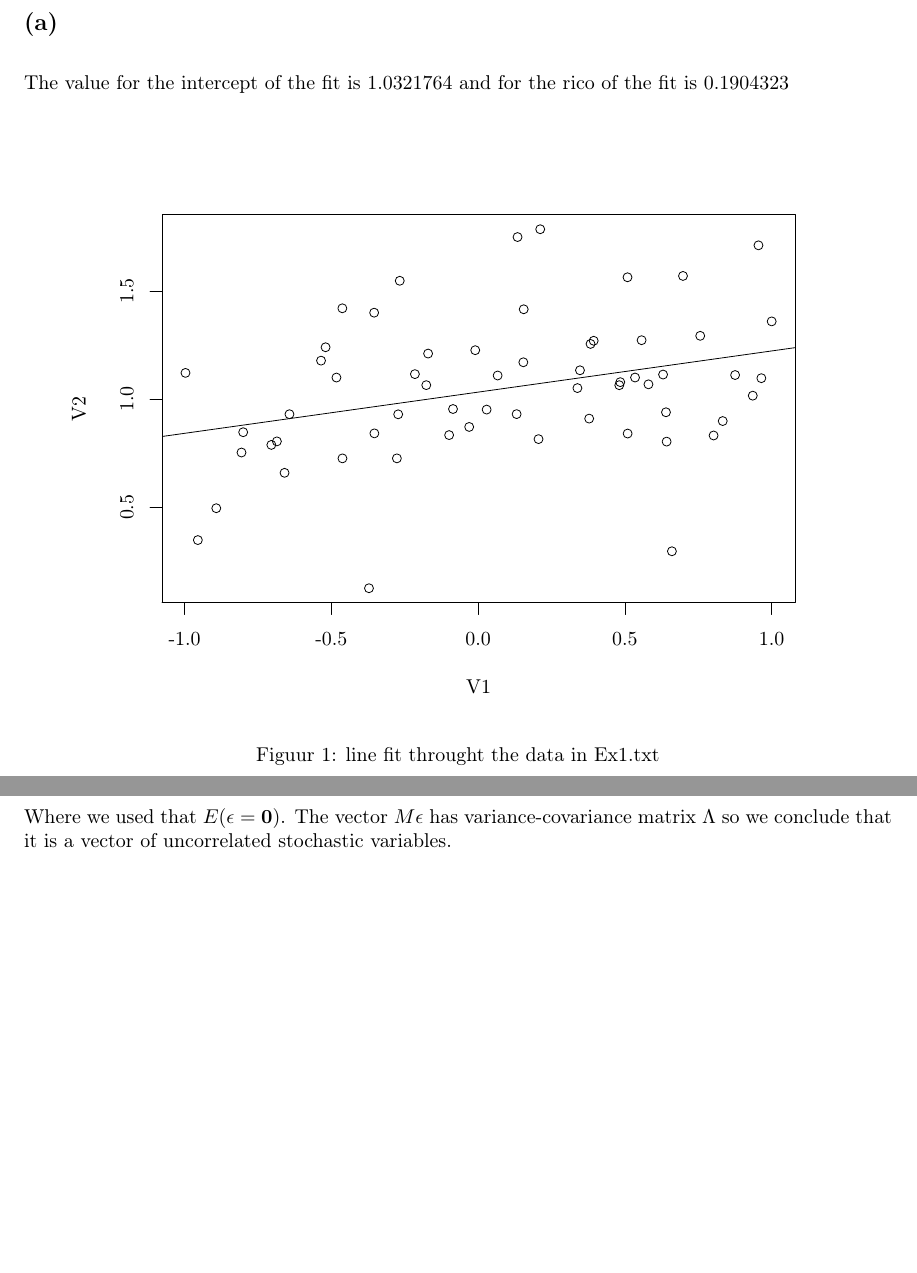
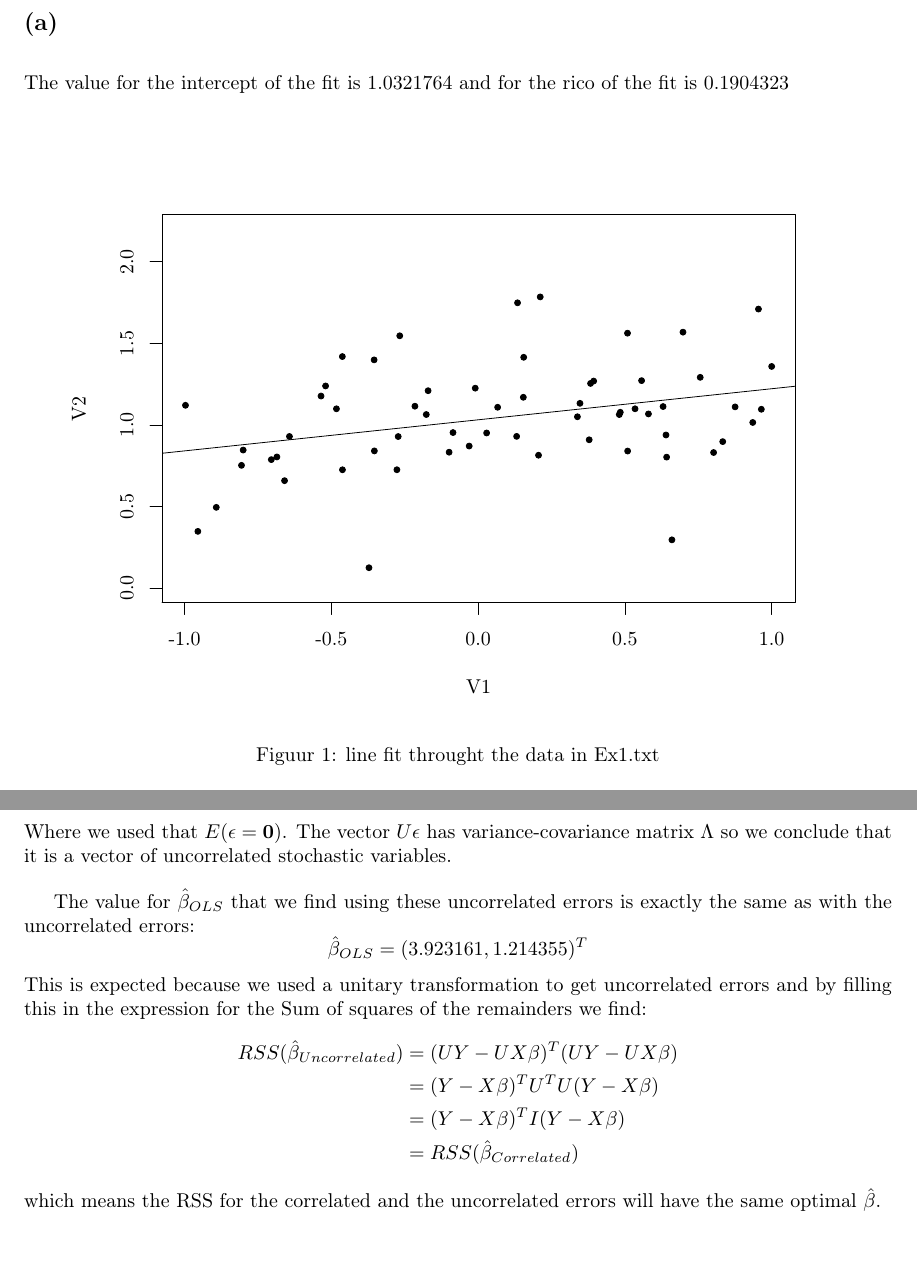
Before and after one commit to Cubedsheep/statinf-take-home-2, a LaTeX document (take-home-2.tex, which reads fit_1a.tex): two parts of pages 1 and 3 of 5 before the commit and two parts of pages 1 and 4 of 6 after it, joined at a grey line, cut so that both start at the same text, the shorter picture padded with empty space. Compiled offline with pdfLaTeX; TikZ figures are drawn from their code, not taken from saved files.

Commit message:
rewritten code for question 2, finnished it in the report

```diff
--- a/fit_1a.tex
+++ b/fit_1a.tex
@@ -6,126 +6,127 @@
 \begin{scope}
 \path[clip] ( 49.20, 61.20) rectangle (366.93,255.79);
 \definecolor{drawColor}{RGB}{0,0,0}
+\definecolor{fillColor}{RGB}{0,0,0}
 
-\path[draw=drawColor,line width= 0.4pt,line join=round,line cap=round] ( 60.97,176.48) circle (  2.25);
+\path[draw=drawColor,line width= 0.4pt,line join=round,line cap=round,fill=fillColor] ( 60.97,160.22) circle (  1.50);
 
-\path[draw=drawColor,line width= 0.4pt,line join=round,line cap=round] ( 67.18, 92.58) circle (  2.25);
+\path[draw=drawColor,line width= 0.4pt,line join=round,line cap=round,fill=fillColor] ( 67.18, 96.94) circle (  1.50);
 
-\path[draw=drawColor,line width= 0.4pt,line join=round,line cap=round] ( 76.43,108.57) circle (  2.25);
+\path[draw=drawColor,line width= 0.4pt,line join=round,line cap=round,fill=fillColor] ( 76.43,109.00) circle (  1.50);
 
-\path[draw=drawColor,line width= 0.4pt,line join=round,line cap=round] ( 89.08,136.52) circle (  2.25);
+\path[draw=drawColor,line width= 0.4pt,line join=round,line cap=round,fill=fillColor] ( 89.08,130.08) circle (  1.50);
 
-\path[draw=drawColor,line width= 0.4pt,line join=round,line cap=round] ( 89.92,146.71) circle (  2.25);
+\path[draw=drawColor,line width= 0.4pt,line join=round,line cap=round,fill=fillColor] ( 89.92,137.76) circle (  1.50);
 
-\path[draw=drawColor,line width= 0.4pt,line join=round,line cap=round] (104.06,140.34) circle (  2.25);
+\path[draw=drawColor,line width= 0.4pt,line join=round,line cap=round,fill=fillColor] (104.06,132.96) circle (  1.50);
 
-\path[draw=drawColor,line width= 0.4pt,line join=round,line cap=round] (106.85,142.11) circle (  2.25);
+\path[draw=drawColor,line width= 0.4pt,line join=round,line cap=round,fill=fillColor] (106.85,134.30) circle (  1.50);
 
-\path[draw=drawColor,line width= 0.4pt,line join=round,line cap=round] (110.69,126.33) circle (  2.25);
+\path[draw=drawColor,line width= 0.4pt,line join=round,line cap=round,fill=fillColor] (110.69,122.39) circle (  1.50);
 
-\path[draw=drawColor,line width= 0.4pt,line join=round,line cap=round] (113.15,155.75) circle (  2.25);
+\path[draw=drawColor,line width= 0.4pt,line join=round,line cap=round,fill=fillColor] (113.15,144.58) circle (  1.50);
 
-\path[draw=drawColor,line width= 0.4pt,line join=round,line cap=round] (129.00,182.63) circle (  2.25);
+\path[draw=drawColor,line width= 0.4pt,line join=round,line cap=round,fill=fillColor] (129.00,164.86) circle (  1.50);
 
-\path[draw=drawColor,line width= 0.4pt,line join=round,line cap=round] (131.28,189.35) circle (  2.25);
+\path[draw=drawColor,line width= 0.4pt,line join=round,line cap=round,fill=fillColor] (131.28,169.93) circle (  1.50);
 
-\path[draw=drawColor,line width= 0.4pt,line join=round,line cap=round] (136.73,174.14) circle (  2.25);
+\path[draw=drawColor,line width= 0.4pt,line join=round,line cap=round,fill=fillColor] (136.73,158.46) circle (  1.50);
 
-\path[draw=drawColor,line width= 0.4pt,line join=round,line cap=round] (139.70,208.90) circle (  2.25);
+\path[draw=drawColor,line width= 0.4pt,line join=round,line cap=round,fill=fillColor] (139.70,184.68) circle (  1.50);
 
-\path[draw=drawColor,line width= 0.4pt,line join=round,line cap=round] (139.75,133.58) circle (  2.25);
+\path[draw=drawColor,line width= 0.4pt,line join=round,line cap=round,fill=fillColor] (139.75,127.86) circle (  1.50);
 
-\path[draw=drawColor,line width= 0.4pt,line join=round,line cap=round] (153.06, 68.41) circle (  2.25);
+\path[draw=drawColor,line width= 0.4pt,line join=round,line cap=round,fill=fillColor] (153.06, 78.70) circle (  1.50);
 
-\path[draw=drawColor,line width= 0.4pt,line join=round,line cap=round] (155.65,206.70) circle (  2.25);
+\path[draw=drawColor,line width= 0.4pt,line join=round,line cap=round,fill=fillColor] (155.65,183.02) circle (  1.50);
 
-\path[draw=drawColor,line width= 0.4pt,line join=round,line cap=round] (155.77,146.13) circle (  2.25);
+\path[draw=drawColor,line width= 0.4pt,line join=round,line cap=round,fill=fillColor] (155.77,137.33) circle (  1.50);
 
-\path[draw=drawColor,line width= 0.4pt,line join=round,line cap=round] (167.07,133.59) circle (  2.25);
+\path[draw=drawColor,line width= 0.4pt,line join=round,line cap=round,fill=fillColor] (167.07,127.87) circle (  1.50);
 
-\path[draw=drawColor,line width= 0.4pt,line join=round,line cap=round] (167.72,155.69) circle (  2.25);
+\path[draw=drawColor,line width= 0.4pt,line join=round,line cap=round,fill=fillColor] (167.72,144.54) circle (  1.50);
 
-\path[draw=drawColor,line width= 0.4pt,line join=round,line cap=round] (168.50,222.71) circle (  2.25);
+\path[draw=drawColor,line width= 0.4pt,line join=round,line cap=round,fill=fillColor] (168.50,195.10) circle (  1.50);
 
-\path[draw=drawColor,line width= 0.4pt,line join=round,line cap=round] (176.11,175.87) circle (  2.25);
+\path[draw=drawColor,line width= 0.4pt,line join=round,line cap=round,fill=fillColor] (176.11,159.76) circle (  1.50);
 
-\path[draw=drawColor,line width= 0.4pt,line join=round,line cap=round] (181.82,170.34) circle (  2.25);
+\path[draw=drawColor,line width= 0.4pt,line join=round,line cap=round,fill=fillColor] (181.82,155.59) circle (  1.50);
 
-\path[draw=drawColor,line width= 0.4pt,line join=round,line cap=round] (182.73,186.18) circle (  2.25);
+\path[draw=drawColor,line width= 0.4pt,line join=round,line cap=round,fill=fillColor] (182.73,167.54) circle (  1.50);
 
-\path[draw=drawColor,line width= 0.4pt,line join=round,line cap=round] (193.28,145.27) circle (  2.25);
+\path[draw=drawColor,line width= 0.4pt,line join=round,line cap=round,fill=fillColor] (193.28,136.68) circle (  1.50);
 
-\path[draw=drawColor,line width= 0.4pt,line join=round,line cap=round] (195.23,158.35) circle (  2.25);
+\path[draw=drawColor,line width= 0.4pt,line join=round,line cap=round,fill=fillColor] (195.23,146.54) circle (  1.50);
 
-\path[draw=drawColor,line width= 0.4pt,line join=round,line cap=round] (203.35,149.36) circle (  2.25);
+\path[draw=drawColor,line width= 0.4pt,line join=round,line cap=round,fill=fillColor] (203.35,139.76) circle (  1.50);
 
-\path[draw=drawColor,line width= 0.4pt,line join=round,line cap=round] (206.39,187.88) circle (  2.25);
+\path[draw=drawColor,line width= 0.4pt,line join=round,line cap=round,fill=fillColor] (206.39,168.82) circle (  1.50);
 
-\path[draw=drawColor,line width= 0.4pt,line join=round,line cap=round] (212.11,158.06) circle (  2.25);
+\path[draw=drawColor,line width= 0.4pt,line join=round,line cap=round,fill=fillColor] (212.11,146.33) circle (  1.50);
 
-\path[draw=drawColor,line width= 0.4pt,line join=round,line cap=round] (217.63,175.17) circle (  2.25);
+\path[draw=drawColor,line width= 0.4pt,line join=round,line cap=round,fill=fillColor] (217.63,159.23) circle (  1.50);
 
-\path[draw=drawColor,line width= 0.4pt,line join=round,line cap=round] (227.16,155.80) circle (  2.25);
+\path[draw=drawColor,line width= 0.4pt,line join=round,line cap=round,fill=fillColor] (227.16,144.62) circle (  1.50);
 
-\path[draw=drawColor,line width= 0.4pt,line join=round,line cap=round] (227.62,244.66) circle (  2.25);
+\path[draw=drawColor,line width= 0.4pt,line join=round,line cap=round,fill=fillColor] (227.62,211.65) circle (  1.50);
 
-\path[draw=drawColor,line width= 0.4pt,line join=round,line cap=round] (230.53,181.81) circle (  2.25);
+\path[draw=drawColor,line width= 0.4pt,line join=round,line cap=round,fill=fillColor] (230.53,164.24) circle (  1.50);
 
-\path[draw=drawColor,line width= 0.4pt,line join=round,line cap=round] (230.71,208.41) circle (  2.25);
+\path[draw=drawColor,line width= 0.4pt,line join=round,line cap=round,fill=fillColor] (230.71,184.31) circle (  1.50);
 
-\path[draw=drawColor,line width= 0.4pt,line join=round,line cap=round] (238.15,143.25) circle (  2.25);
+\path[draw=drawColor,line width= 0.4pt,line join=round,line cap=round,fill=fillColor] (238.15,135.16) circle (  1.50);
 
-\path[draw=drawColor,line width= 0.4pt,line join=round,line cap=round] (239.00,248.58) circle (  2.25);
+\path[draw=drawColor,line width= 0.4pt,line join=round,line cap=round,fill=fillColor] (239.00,214.61) circle (  1.50);
 
-\path[draw=drawColor,line width= 0.4pt,line join=round,line cap=round] (257.67,168.86) circle (  2.25);
+\path[draw=drawColor,line width= 0.4pt,line join=round,line cap=round,fill=fillColor] (257.67,154.47) circle (  1.50);
 
-\path[draw=drawColor,line width= 0.4pt,line join=round,line cap=round] (258.95,177.79) circle (  2.25);
+\path[draw=drawColor,line width= 0.4pt,line join=round,line cap=round,fill=fillColor] (258.95,161.21) circle (  1.50);
 
-\path[draw=drawColor,line width= 0.4pt,line join=round,line cap=round] (263.57,153.54) circle (  2.25);
+\path[draw=drawColor,line width= 0.4pt,line join=round,line cap=round,fill=fillColor] (263.57,142.91) circle (  1.50);
 
-\path[draw=drawColor,line width= 0.4pt,line join=round,line cap=round] (264.26,191.02) circle (  2.25);
+\path[draw=drawColor,line width= 0.4pt,line join=round,line cap=round,fill=fillColor] (264.26,171.19) circle (  1.50);
 
-\path[draw=drawColor,line width= 0.4pt,line join=round,line cap=round] (265.83,192.60) circle (  2.25);
+\path[draw=drawColor,line width= 0.4pt,line join=round,line cap=round,fill=fillColor] (265.83,172.38) circle (  1.50);
 
-\path[draw=drawColor,line width= 0.4pt,line join=round,line cap=round] (278.68,170.31) circle (  2.25);
+\path[draw=drawColor,line width= 0.4pt,line join=round,line cap=round,fill=fillColor] (278.68,155.57) circle (  1.50);
 
-\path[draw=drawColor,line width= 0.4pt,line join=round,line cap=round] (279.18,171.84) circle (  2.25);
+\path[draw=drawColor,line width= 0.4pt,line join=round,line cap=round,fill=fillColor] (279.18,156.72) circle (  1.50);
 
-\path[draw=drawColor,line width= 0.4pt,line join=round,line cap=round] (282.81,224.47) circle (  2.25);
+\path[draw=drawColor,line width= 0.4pt,line join=round,line cap=round,fill=fillColor] (282.81,196.42) circle (  1.50);
 
-\path[draw=drawColor,line width= 0.4pt,line join=round,line cap=round] (282.87,146.04) circle (  2.25);
+\path[draw=drawColor,line width= 0.4pt,line join=round,line cap=round,fill=fillColor] (282.87,137.26) circle (  1.50);
 
-\path[draw=drawColor,line width= 0.4pt,line join=round,line cap=round] (286.59,174.16) circle (  2.25);
+\path[draw=drawColor,line width= 0.4pt,line join=round,line cap=round,fill=fillColor] (286.59,158.47) circle (  1.50);
 
-\path[draw=drawColor,line width= 0.4pt,line join=round,line cap=round] (289.88,192.89) circle (  2.25);
+\path[draw=drawColor,line width= 0.4pt,line join=round,line cap=round,fill=fillColor] (289.88,172.60) circle (  1.50);
 
-\path[draw=drawColor,line width= 0.4pt,line join=round,line cap=round] (293.32,170.74) circle (  2.25);
+\path[draw=drawColor,line width= 0.4pt,line join=round,line cap=round,fill=fillColor] (293.32,155.89) circle (  1.50);
 
-\path[draw=drawColor,line width= 0.4pt,line join=round,line cap=round] (300.66,175.65) circle (  2.25);
+\path[draw=drawColor,line width= 0.4pt,line join=round,line cap=round,fill=fillColor] (300.66,159.59) circle (  1.50);
 
-\path[draw=drawColor,line width= 0.4pt,line join=round,line cap=round] (302.12,156.72) circle (  2.25);
+\path[draw=drawColor,line width= 0.4pt,line join=round,line cap=round,fill=fillColor] (302.12,145.32) circle (  1.50);
 
-\path[draw=drawColor,line width= 0.4pt,line join=round,line cap=round] (302.44,141.99) circle (  2.25);
+\path[draw=drawColor,line width= 0.4pt,line join=round,line cap=round,fill=fillColor] (302.44,134.20) circle (  1.50);
 
-\path[draw=drawColor,line width= 0.4pt,line join=round,line cap=round] (305.09, 86.96) circle (  2.25);
+\path[draw=drawColor,line width= 0.4pt,line join=round,line cap=round,fill=fillColor] (305.09, 92.69) circle (  1.50);
 
-\path[draw=drawColor,line width= 0.4pt,line join=round,line cap=round] (310.65,225.14) circle (  2.25);
+\path[draw=drawColor,line width= 0.4pt,line join=round,line cap=round,fill=fillColor] (310.65,196.93) circle (  1.50);
 
-\path[draw=drawColor,line width= 0.4pt,line join=round,line cap=round] (319.30,195.08) circle (  2.25);
+\path[draw=drawColor,line width= 0.4pt,line join=round,line cap=round,fill=fillColor] (319.30,174.25) circle (  1.50);
 
-\path[draw=drawColor,line width= 0.4pt,line join=round,line cap=round] (326.01,145.07) circle (  2.25);
+\path[draw=drawColor,line width= 0.4pt,line join=round,line cap=round,fill=fillColor] (326.01,136.52) circle (  1.50);
 
-\path[draw=drawColor,line width= 0.4pt,line join=round,line cap=round] (330.59,152.31) circle (  2.25);
+\path[draw=drawColor,line width= 0.4pt,line join=round,line cap=round,fill=fillColor] (330.59,141.99) circle (  1.50);
 
-\path[draw=drawColor,line width= 0.4pt,line join=round,line cap=round] (336.81,175.41) circle (  2.25);
+\path[draw=drawColor,line width= 0.4pt,line join=round,line cap=round,fill=fillColor] (336.81,159.42) circle (  1.50);
 
-\path[draw=drawColor,line width= 0.4pt,line join=round,line cap=round] (345.67,165.05) circle (  2.25);
+\path[draw=drawColor,line width= 0.4pt,line join=round,line cap=round,fill=fillColor] (345.67,151.60) circle (  1.50);
 
-\path[draw=drawColor,line width= 0.4pt,line join=round,line cap=round] (348.53,240.50) circle (  2.25);
+\path[draw=drawColor,line width= 0.4pt,line join=round,line cap=round,fill=fillColor] (348.53,208.52) circle (  1.50);
 
-\path[draw=drawColor,line width= 0.4pt,line join=round,line cap=round] (349.98,173.83) circle (  2.25);
+\path[draw=drawColor,line width= 0.4pt,line join=round,line cap=round,fill=fillColor] (349.98,158.22) circle (  1.50);
 
-\path[draw=drawColor,line width= 0.4pt,line join=round,line cap=round] (355.16,202.33) circle (  2.25);
+\path[draw=drawColor,line width= 0.4pt,line join=round,line cap=round,fill=fillColor] (355.16,179.72) circle (  1.50);
 \end{scope}
 \begin{scope}
 \path[clip] (  0.00,  0.00) rectangle (392.13,304.99);
@@ -153,19 +154,27 @@
 
 \node[text=drawColor,anchor=base,inner sep=0pt, outer sep=0pt, scale=  1.00] at (355.17, 39.60) {1.0};
 
-\path[draw=drawColor,line width= 0.4pt,line join=round,line cap=round] ( 49.20,109.05) -- ( 49.20,217.62);
+\path[draw=drawColor,line width= 0.4pt,line join=round,line cap=round] ( 49.20, 68.41) -- ( 49.20,232.20);
 
-\path[draw=drawColor,line width= 0.4pt,line join=round,line cap=round] ( 49.20,109.05) -- ( 43.20,109.05);
+\path[draw=drawColor,line width= 0.4pt,line join=round,line cap=round] ( 49.20, 68.41) -- ( 43.20, 68.41);
 
-\path[draw=drawColor,line width= 0.4pt,line join=round,line cap=round] ( 49.20,163.33) -- ( 43.20,163.33);
+\path[draw=drawColor,line width= 0.4pt,line join=round,line cap=round] ( 49.20,109.36) -- ( 43.20,109.36);
 
-\path[draw=drawColor,line width= 0.4pt,line join=round,line cap=round] ( 49.20,217.62) -- ( 43.20,217.62);
+\path[draw=drawColor,line width= 0.4pt,line join=round,line cap=round] ( 49.20,150.30) -- ( 43.20,150.30);
 
-\node[text=drawColor,rotate= 90.00,anchor=base,inner sep=0pt, outer sep=0pt, scale=  1.00] at ( 34.80,109.05) {0.5};
+\path[draw=drawColor,line width= 0.4pt,line join=round,line cap=round] ( 49.20,191.25) -- ( 43.20,191.25);
 
-\node[text=drawColor,rotate= 90.00,anchor=base,inner sep=0pt, outer sep=0pt, scale=  1.00] at ( 34.80,163.33) {1.0};
+\path[draw=drawColor,line width= 0.4pt,line join=round,line cap=round] ( 49.20,232.20) -- ( 43.20,232.20);
 
-\node[text=drawColor,rotate= 90.00,anchor=base,inner sep=0pt, outer sep=0pt, scale=  1.00] at ( 34.80,217.62) {1.5};
+\node[text=drawColor,rotate= 90.00,anchor=base,inner sep=0pt, outer sep=0pt, scale=  1.00] at ( 34.80, 68.41) {0.0};
+
+\node[text=drawColor,rotate= 90.00,anchor=base,inner sep=0pt, outer sep=0pt, scale=  1.00] at ( 34.80,109.36) {0.5};
+
+\node[text=drawColor,rotate= 90.00,anchor=base,inner sep=0pt, outer sep=0pt, scale=  1.00] at ( 34.80,150.30) {1.0};
+
+\node[text=drawColor,rotate= 90.00,anchor=base,inner sep=0pt, outer sep=0pt, scale=  1.00] at ( 34.80,191.25) {1.5};
+
+\node[text=drawColor,rotate= 90.00,anchor=base,inner sep=0pt, outer sep=0pt, scale=  1.00] at ( 34.80,232.20) {2.0};
 
 \path[draw=drawColor,line width= 0.4pt,line join=round,line cap=round] ( 49.20, 61.20) --
 	(366.93, 61.20) --
@@ -185,24 +194,24 @@
 \path[clip] ( 49.20, 61.20) rectangle (366.93,255.79);
 \definecolor{drawColor}{RGB}{0,0,0}
 
-\path[draw=drawColor,line width= 0.4pt,line join=round,line cap=round] (  0.00,137.66) --
-	( 10.54,139.14) --
-	( 33.78,142.40) --
-	( 57.02,145.66) --
-	( 80.25,148.92) --
-	(103.49,152.18) --
-	(126.73,155.44) --
-	(149.97,158.71) --
-	(173.21,161.97) --
-	(196.44,165.23) --
-	(219.68,168.49) --
-	(242.92,171.75) --
-	(266.16,175.01) --
-	(289.40,178.27) --
-	(312.63,181.53) --
-	(335.87,184.79) --
-	(359.11,188.05) --
-	(382.35,191.31) --
-	(392.13,192.69);
+\path[draw=drawColor,line width= 0.4pt,line join=round,line cap=round] (  0.00,130.94) --
+	( 10.54,132.05) --
+	( 33.78,134.51) --
+	( 57.02,136.97) --
+	( 80.25,139.43) --
+	(103.49,141.89) --
+	(126.73,144.35) --
+	(149.97,146.81) --
+	(173.21,149.27) --
+	(196.44,151.73) --
+	(219.68,154.19) --
+	(242.92,156.65) --
+	(266.16,159.11) --
+	(289.40,161.57) --
+	(312.63,164.03) --
+	(335.87,166.49) --
+	(359.11,168.95) --
+	(382.35,171.41) --
+	(392.13,172.45);
 \end{scope}
 \end{tikzpicture}
--- a/take-home-2.tex
+++ b/take-home-2.tex
@@ -130,5 +130,18 @@ the matrix $V$ can be diagonalized with an orthogonal transformation $M$: $\Lamb
 \end{align*}
-Where we used that $E(\mathbf{\epsilon} = \mathbf{0})$. The vector $M \mathbf{\epsilon}$ has variance-covariance matrix $\Lambda$ so we conclude that it is a vector of uncorrelated stochastic variables.
+Where we used that $E(\mathbf{\epsilon} = \mathbf{0})$. The vector $U \mathbf{\epsilon}$ has variance-covariance matrix $\Lambda$ so we conclude that it is a vector of uncorrelated stochastic variables.
+
+The value for $\hat{\beta}_{OLS}$ that we find using these uncorrelated errors is exactly the same as with the uncorrelated errors:
+\begin{equation*}
+	\hat{\beta}_{OLS} = (3.923161, 1.214355)^T
+\end{equation*}
+This is expected because we used a unitary transformation to get uncorrelated errors and by filling this in the expression for the Sum of squares of the remainders we find:
+\begin{align*}
+	RSS(\hat{\beta}_{Uncorrelated}) &= (UY-UX\beta)^T(UY-UX\beta)\\
+		   &= (Y-X\beta)^T U^T U (Y-X\beta)\\
+		   &= (Y-X\beta)^T I (Y-X\beta)\\
+		   &= RSS(\hat{\beta}_{Correlated})
+\end{align*}
+which means the RSS for the correlated and the uncorrelated errors will have the same optimal $\hat{\beta}$.
 
 \section*{Question 3}
 
```
Also changed, not shown: qq-plot.tex (+62 -61 lines), plots/take-home-2-figure0.pdf, plots/take-home-2-figure1.pdf, take-home-2.pdf, fit_1a.tex (2 more changed lines), take-home-2.tex (6 more changed lines), 7 other files.
